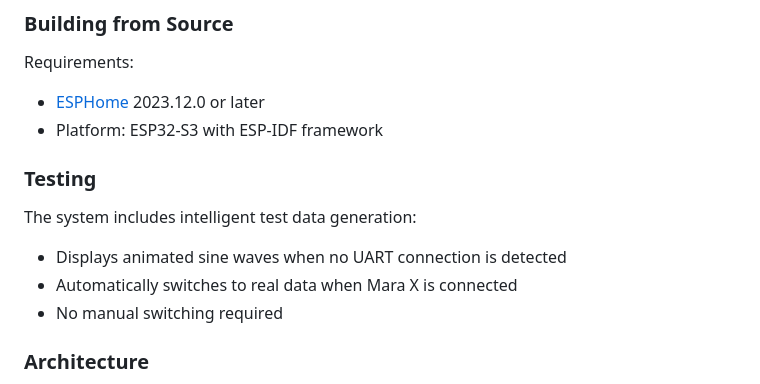
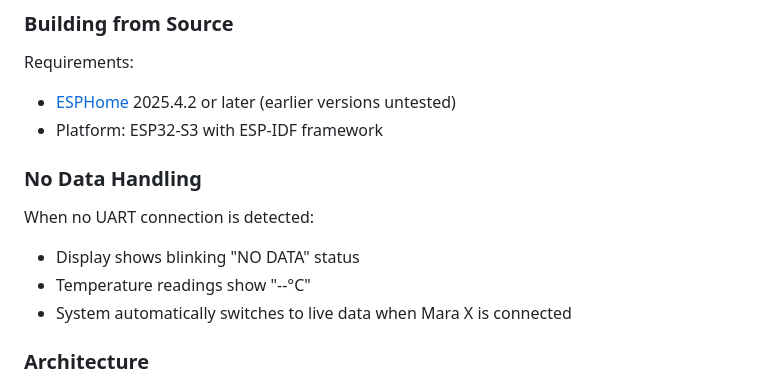
Before and after one commit to elsbrock/esphome-marax, a Markdown page: README.md, the part around the change. GitHub-like rendering.

Commit message:
docs: update README for production behavior
- Remove test data documentation (development-only feature)
- Update to reflect production no-data handling
- Update ESPHome version requirement

🤖 Generated with [Claude Code](https://claude.ai/code)

Co-Authored-By: Claude <noreply@anthropic.com>

```diff
--- a/README.md
+++ b/README.md
@@ -138,15 +138,15 @@ Where:
 ### Building from Source
 
 Requirements:
-- [ESPHome](https://esphome.io/) 2023.12.0 or later
+- [ESPHome](https://esphome.io/) 2025.4.2 or later (earlier versions untested)
 - Platform: ESP32-S3 with ESP-IDF framework
 
-### Testing
+### No Data Handling
 
-The system includes intelligent test data generation:
-- Displays animated sine waves when no UART connection is detected
-- Automatically switches to real data when Mara X is connected
-- No manual switching required
+When no UART connection is detected:
+- Display shows blinking "NO DATA" status
+- Temperature readings show "--°C"
+- System automatically switches to live data when Mara X is connected
 
 ### Architecture
 
```
